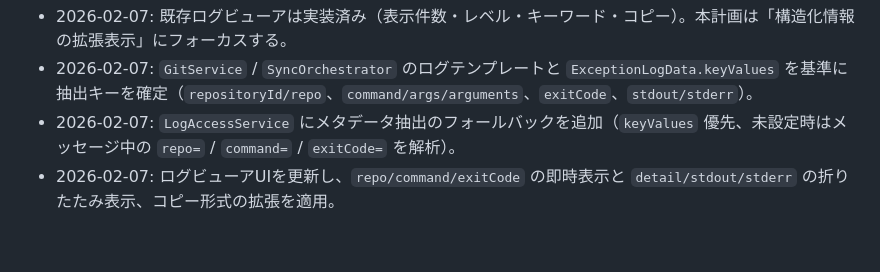
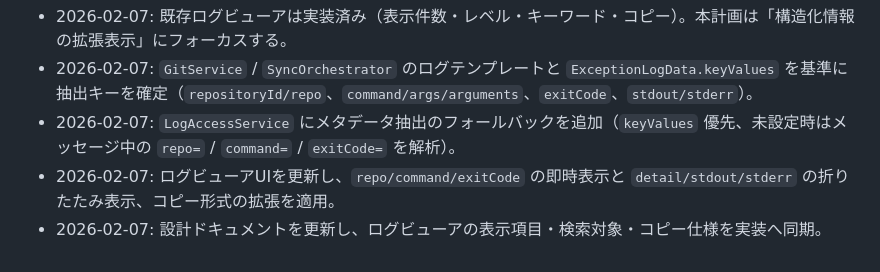
Before and after one commit to natumekazuki/GameLauncherWithGit, a Markdown page: docs/plans/20260207-log-viewer-ui-enhancement.md, the part around one of its changes. Drawn GitHub-style.

```diff
--- a/docs/plans/20260207-log-viewer-ui-enhancement.md
+++ b/docs/plans/20260207-log-viewer-ui-enhancement.md
@@ -34,3 +34,4 @@
 - 2026-02-07: `GitService` / `SyncOrchestrator` のログテンプレートと `ExceptionLogData.keyValues` を基準に抽出キーを確定（`repositoryId/repo`、`command/args/arguments`、`exitCode`、`stdout/stderr`）。
 - 2026-02-07: `LogAccessService` にメタデータ抽出のフォールバックを追加（`keyValues` 優先、未設定時はメッセージ中の `repo=` / `command=` / `exitCode=` を解析）。
 - 2026-02-07: ログビューアUIを更新し、`repo/command/exitCode` の即時表示と `detail/stdout/stderr` の折りたたみ表示、コピー形式の拡張を適用。
+- 2026-02-07: 設計ドキュメントを更新し、ログビューアの表示項目・検索対象・コピー仕様を実装へ同期。
```
Also changed, not shown: other parts of docs/plans/20260207-log-viewer-ui-enhancement.md (+1 -1 lines), docs/design/maui-blazor-architecture.md (+4 -1 lines).
